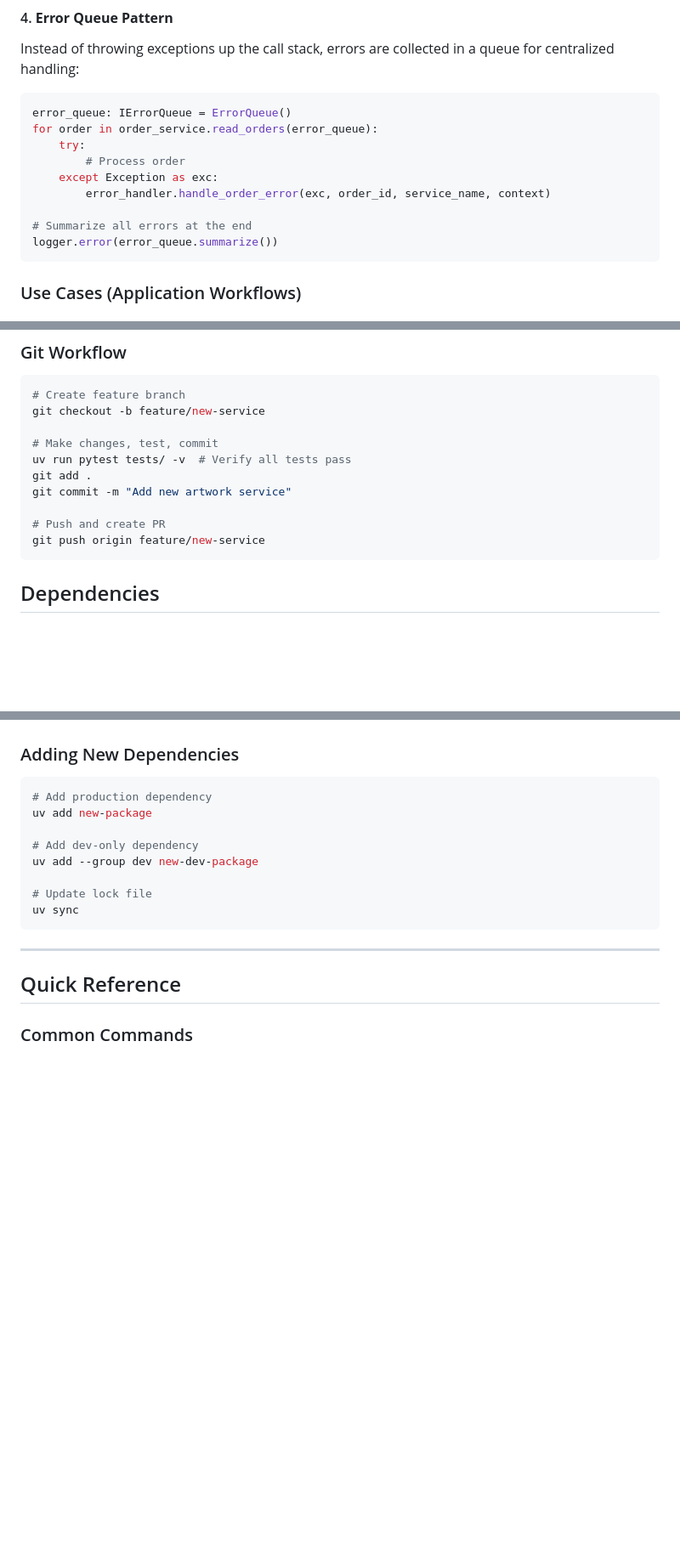
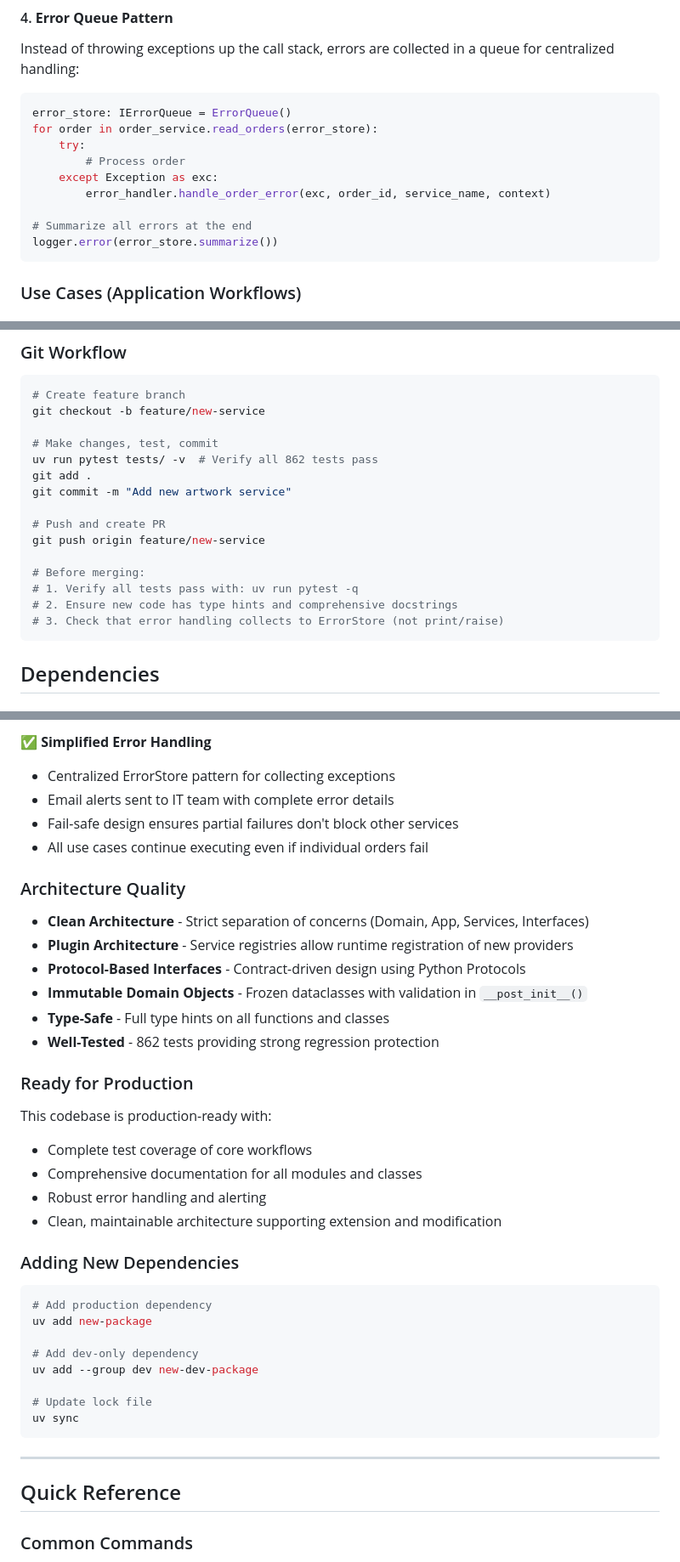
Before and after one commit to itdeonet/external_order, a Markdown page: README.md, 3 parts joined by grey strips. Shown at 85% size. Rendered like a GitHub page; blank space fills up the shorter version.

````diff
--- a/README.md
+++ b/README.md
@@ -149,15 +148,15 @@ Services implement Python Protocol interfaces (like TypeScript interfaces). Each
 Instead of throwing exceptions up the call stack, errors are collected in a queue for centralized handling:
 
 ```python
-error_queue: IErrorQueue = ErrorQueue()
-for order in order_service.read_orders(error_queue):
+error_store: IErrorQueue = ErrorQueue()
+for order in order_service.read_orders(error_store):
     try:
         # Process order
     except Exception as exc:
         error_handler.handle_order_error(exc, order_id, service_name, context)
 
 # Summarize all errors at the end
-logger.error(error_queue.summarize())
+logger.error(error_store.summarize())
 ```
 
 ### Use Cases (Application Workflows)
@@ -812,12 +828,17 @@ from src.utils.cache import cached_expensive_operation
 git checkout -b feature/new-service
 
 # Make changes, test, commit
-uv run pytest tests/ -v  # Verify all tests pass
+uv run pytest tests/ -v  # Verify all 862 tests pass
 git add .
 git commit -m "Add new artwork service"
 
 # Push and create PR
 git push origin feature/new-service
+
+# Before merging:
+# 1. Verify all tests pass with: uv run pytest -q
+# 2. Ensure new code has type hints and comprehensive docstrings
+# 3. Check that error handling collects to ErrorStore (not print/raise)
 ```
 
 ## Dependencies
@@ -851,3 +904,25 @@ git push origin feature/new-service
+✅ **Simplified Error Handling**
+- Centralized ErrorStore pattern for collecting exceptions
+- Email alerts sent to IT team with complete error details
+- Fail-safe design ensures partial failures don't block other services
+- All use cases continue executing even if individual orders fail
+
+### Architecture Quality
+
+- **Clean Architecture** - Strict separation of concerns (Domain, App, Services, Interfaces)
+- **Plugin Architecture** - Service registries allow runtime registration of new providers
+- **Protocol-Based Interfaces** - Contract-driven design using Python Protocols
+- **Immutable Domain Objects** - Frozen dataclasses with validation in `__post_init__()`
+- **Type-Safe** - Full type hints on all functions and classes
+- **Well-Tested** - 862 tests providing strong regression protection
+
+### Ready for Production
+
+This codebase is production-ready with:
+- Complete test coverage of core workflows
+- Comprehensive documentation for all modules and classes
+- Robust error handling and alerting
+- Clean, maintainable architecture supporting extension and modification
 
 ### Adding New Dependencies
 
````
Also changed, not shown: other parts of README.md (+89 -41 lines).
